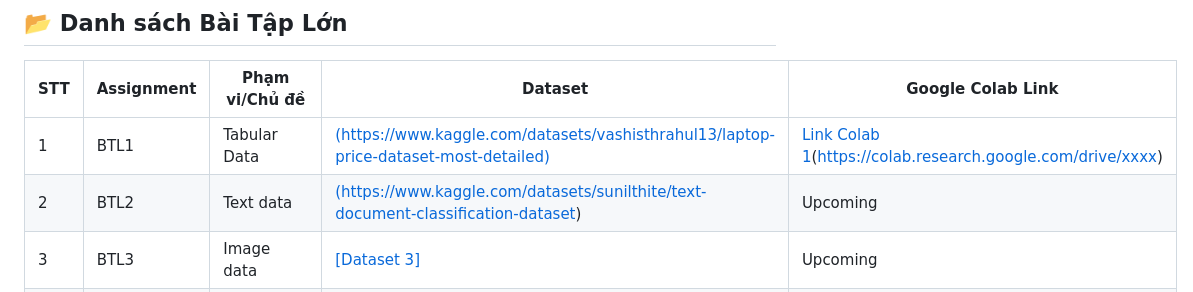
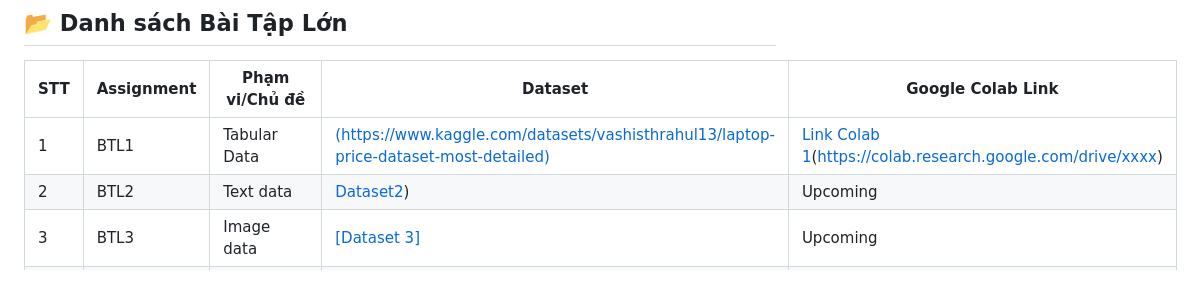
Before and after one commit to Giathoai/NEON1, a Markdown page: README.md, the part around the change. GitHub-like rendering.

```diff
--- a/README.md
+++ b/README.md
@@ -31,7 +31,7 @@ Bài tập lớn được thiết kế với các mục tiêu cụ thể sau:
 | STT | Assignment                         | Phạm vi/Chủ đề                  | Dataset                         | Google Colab Link                                                                 |
 |-----|---------------------------------|----------------------------------|---------------------------------|-----------------------------------------------------------------------------------|
 | 1   | BTL1                   | Tabular Data                              |[(https://www.kaggle.com/datasets/vashisthrahul13/laptop-price-dataset-most-detailed)](https://www.kaggle.com/datasets/deepcontractor/car-price-prediction-challenge/data)                     | [Link Colab 1](https://colab.research.google.com/drive/14T8EnBuv03wFB84R27dzaM14yeZ6Rlvk#scrollTo=yRcfFqpiEbAD)(https://colab.research.google.com/drive/xxxx)                      |
-| 2   | BTL2                   | Text data                                 | [(https://www.kaggle.com/datasets/sunilthite/text-document-classification-dataset](https://www.kaggle.com/datasets/sunilthite/text-document-classification-dataset))                    | Upcoming                      |
+| 2   | BTL2                   | Text data                                 | [Dataset2](https://www.kaggle.com/datasets/sunilthite/text-document-classification-dataset))                    | Upcoming                      |
 | 3   | BTL3                   | Image data                                | [[Dataset 3]](https://www.kaggle.com/datasets/zlatan599/garbage-dataset-classification)                     | Upcoming                      |
 | 4   | Extension              | (HMM / Bayesian Network / Conditional Random Field) | Upcoming | Upcoming
 ---
```
